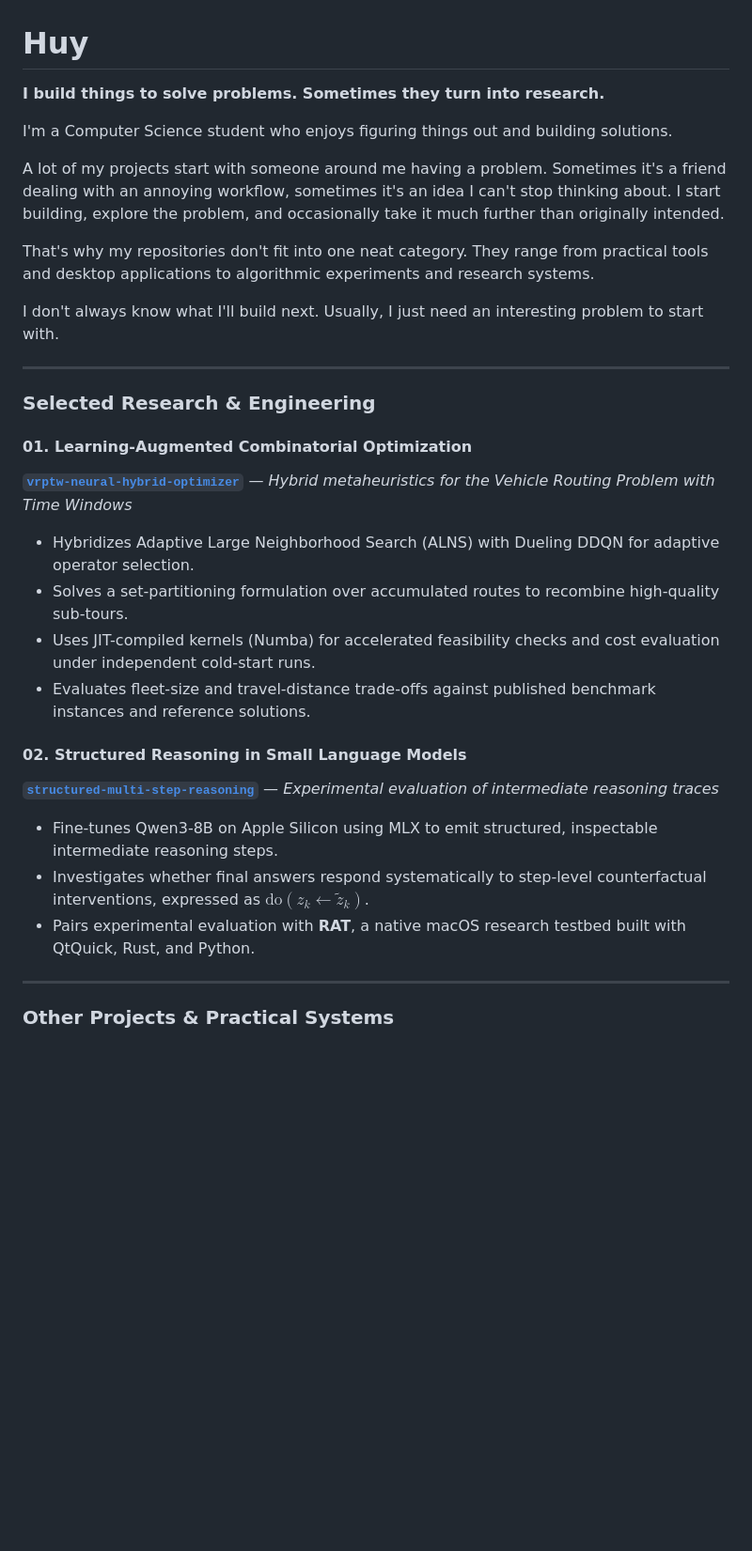
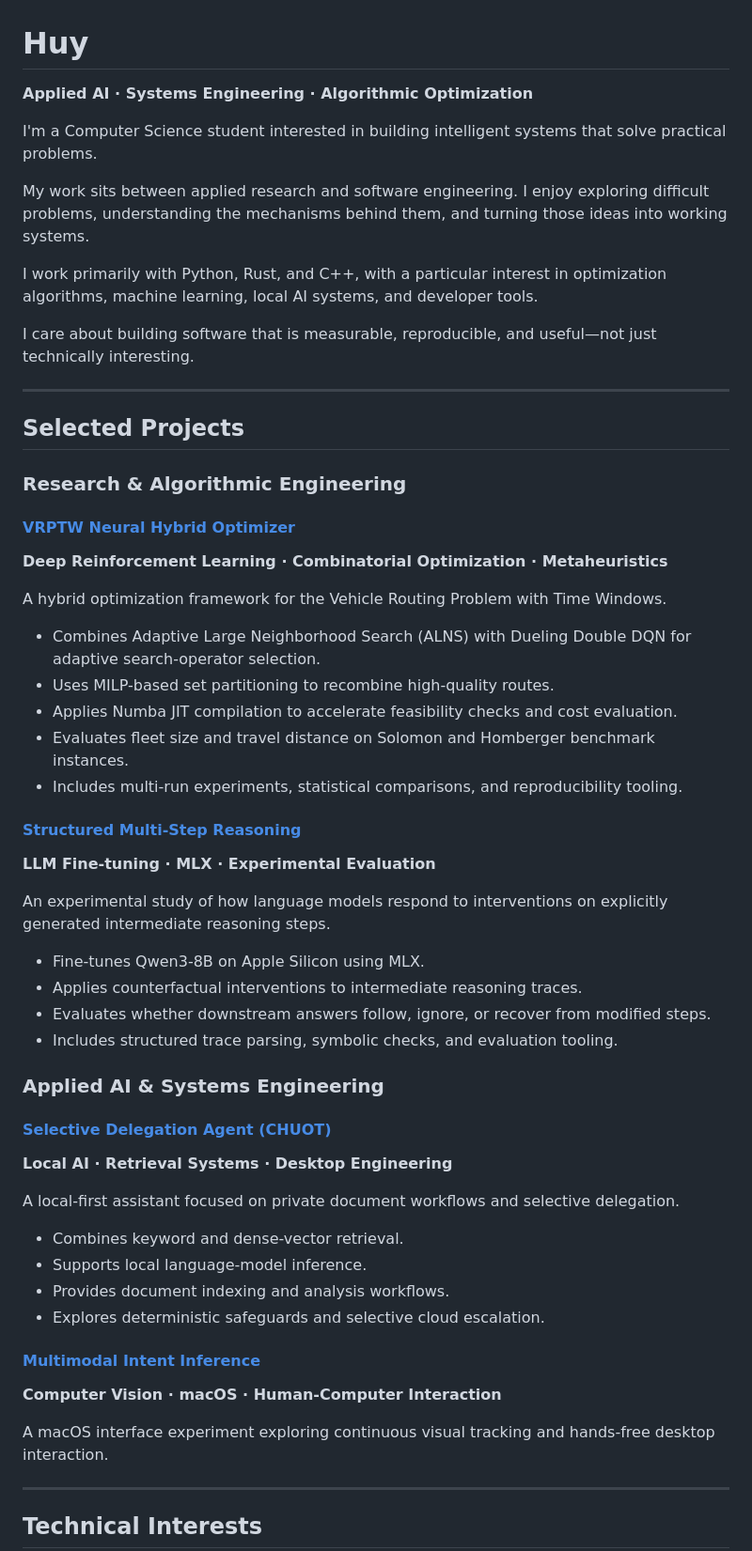
Before and after one commit to Thundercok/Thundercok, a Markdown page: README.md, the part around one of its changes. Shown at 94% size. Rendered like a GitHub page; blank space fills up the shorter version.

Commit message:
Rewrite profile README

```diff
--- a/README.md
+++ b/README.md
@@ -1,33 +1,60 @@
 # Huy
 
-**I build things to solve problems. Sometimes they turn into research.**
+**Applied AI · Systems Engineering · Algorithmic Optimization**
 
-I'm a Computer Science student who enjoys figuring things out and building solutions.
+I'm a Computer Science student interested in building intelligent systems that solve practical problems.
 
-A lot of my projects start with someone around me having a problem. Sometimes it's a friend dealing with an annoying workflow, sometimes it's an idea I can't stop thinking about. I start building, explore the problem, and occasionally take it much further than originally intended.
+My work sits between applied research and software engineering. I enjoy exploring difficult problems, understanding the mechanisms behind them, and turning those ideas into working systems.
 
-That's why my repositories don't fit into one neat category. They range from practical tools and desktop applications to algorithmic experiments and research systems.
+I work primarily with Python, Rust, and C++, with a particular interest in optimization algorithms, machine learning, local AI systems, and developer tools.
 
-I don't always know what I'll build next. Usually, I just need an interesting problem to start with.
+I care about building software that is measurable, reproducible, and useful—not just technically interesting.
 
 ---
 
-### Selected Research & Engineering
+## Selected Projects
 
-#### 01. Learning-Augmented Combinatorial Optimization
-**[`vrptw-neural-hybrid-optimizer`](https://github.com/Thundercok/vrptw-neural-hybrid-optimizer)** — *Hybrid metaheuristics for the Vehicle Routing Problem with Time Windows*
-* Hybridizes Adaptive Large Neighborhood Search (ALNS) with Dueling DDQN for adaptive operator selection.
-* Solves a set-partitioning formulation over accumulated routes to recombine high-quality sub-tours.
-* Uses JIT-compiled kernels (Numba) for accelerated feasibility checks and cost evaluation under independent cold-start runs.
-* Evaluates fleet-size and travel-distance trade-offs against published benchmark instances and reference solutions.
+### Research & Algorithmic Engineering
 
-#### 02. Structured Reasoning in Small Language Models
-**[`structured-multi-step-reasoning`](https://github.com/Thundercok/structured-multi-step-reasoning)** — *Experimental evaluation of intermediate reasoning traces*
-* Fine-tunes Qwen3-8B on Apple Silicon using MLX to emit structured, inspectable intermediate reasoning steps.
-* Investigates whether final answers respond systematically to step-level counterfactual interventions, expressed as $\text{do}(z_k \leftarrow \tilde{z}_k)$.
-* Pairs experimental evaluation with **RAT**, a native macOS research testbed built with QtQuick, Rust, and Python.
+#### [VRPTW Neural Hybrid Optimizer](https://github.com/Thundercok/vrptw-neural-hybrid-optimizer)
+**Deep Reinforcement Learning · Combinatorial Optimization · Metaheuristics**
+
+A hybrid optimization framework for the Vehicle Routing Problem with Time Windows.
+
+- Combines Adaptive Large Neighborhood Search (ALNS) with Dueling Double DQN for adaptive search-operator selection.
+- Uses MILP-based set partitioning to recombine high-quality routes.
+- Applies Numba JIT compilation to accelerate feasibility checks and cost evaluation.
+- Evaluates fleet size and travel distance on Solomon and Homberger benchmark instances.
+- Includes multi-run experiments, statistical comparisons, and reproducibility tooling.
+
+#### [Structured Multi-Step Reasoning](https://github.com/Thundercok/structured-multi-step-reasoning)
+**LLM Fine-tuning · MLX · Experimental Evaluation**
+
+An experimental study of how language models respond to interventions on explicitly generated intermediate reasoning steps.
+
+- Fine-tunes Qwen3-8B on Apple Silicon using MLX.
+- Applies counterfactual interventions to intermediate reasoning traces.
+- Evaluates whether downstream answers follow, ignore, or recover from modified steps.
+- Includes structured trace parsing, symbolic checks, and evaluation tooling.
+
+### Applied AI & Systems Engineering
+
+#### [Selective Delegation Agent (CHUOT)](https://github.com/Thundercok/selective-delegation-agent)
+**Local AI · Retrieval Systems · Desktop Engineering**
+
+A local-first assistant focused on private document workflows and selective delegation.
+
+- Combines keyword and dense-vector retrieval.
+- Supports local language-model inference.
+- Provides document indexing and analysis workflows.
+- Explores deterministic safeguards and selective cloud escalation.
+
+#### [Multimodal Intent Inference](https://github.com/Thundercok/multimodal-intent-inference)
+**Computer Vision · macOS · Human-Computer Interaction**
+
+A macOS interface experiment exploring continuous visual tracking and hands-free desktop interaction.
 
 ---
 
-### Other Projects & Practical Systems
+## Technical Interests
 
```
Also changed, not shown: other parts of README.md (+16 -17 lines).
